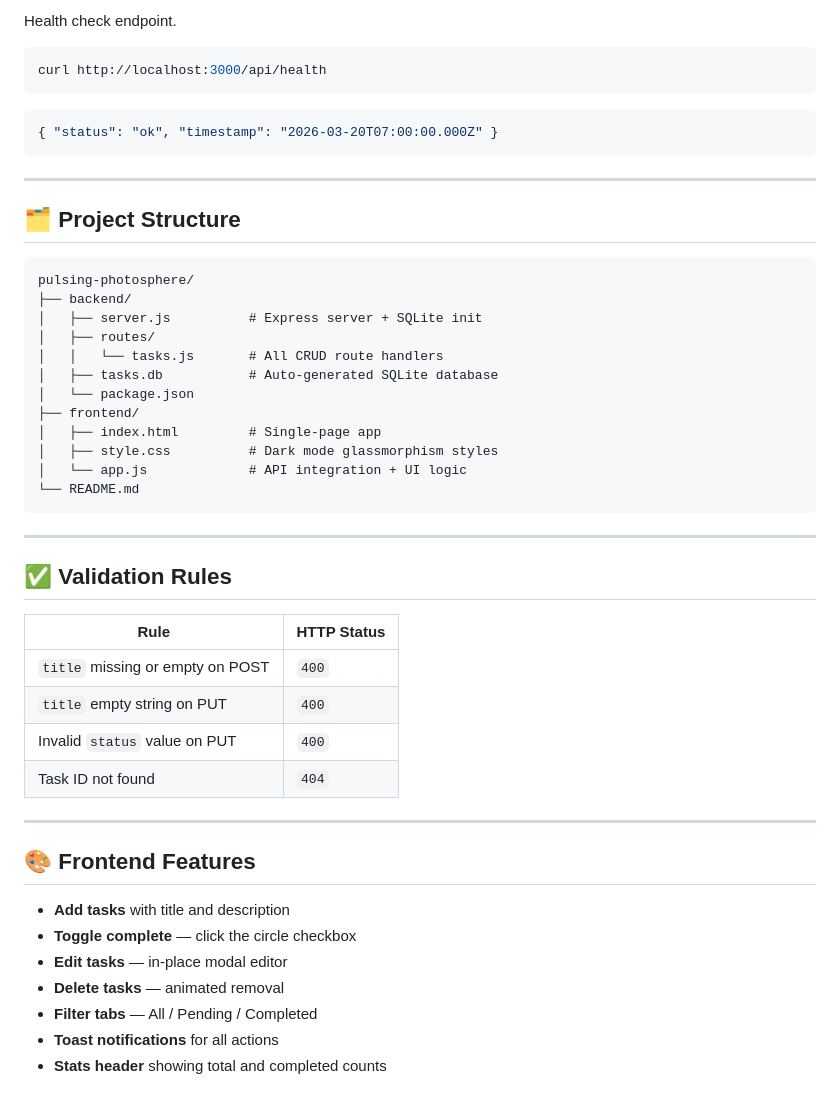
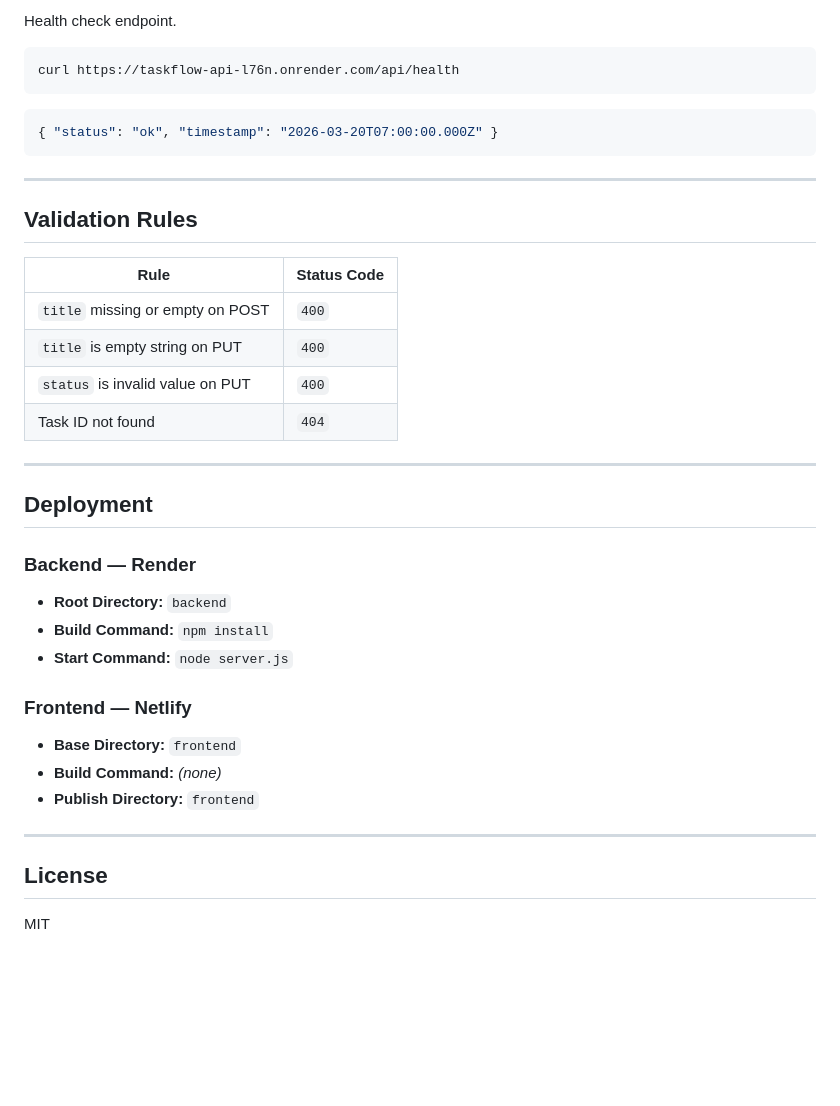
Before and after one commit to Vinay-404-dev/taskflow-app, a Markdown page: README.md, the part around one of its changes. Drawn GitHub-style; blank space fills up the shorter version.

````diff
--- a/README.md
+++ b/README.md
@@ -129,7 +188,7 @@ curl -X DELETE http://localhost:3000/api/tasks/1
 Health check endpoint.
 
 ```bash
-curl http://localhost:3000/api/health
+curl https://taskflow-api-l76n.onrender.com/api/health
 ```
 ```json
 { "status": "ok", "timestamp": "2026-03-20T07:00:00.000Z" }
@@ -137,42 +196,31 @@ curl http://localhost:3000/api/health
 
 ---
 
-## 🗂 Project Structure
+## Validation Rules
 
-```
-pulsing-photosphere/
-├── backend/
-│   ├── server.js          # Express server + SQLite init
-│   ├── routes/
-│   │   └── tasks.js       # All CRUD route handlers
-│   ├── tasks.db           # Auto-generated SQLite database
-│   └── package.json
-├── frontend/
-│   ├── index.html         # Single-page app
-│   ├── style.css          # Dark mode glassmorphism styles
-│   └── app.js             # API integration + UI logic
-└── README.md
-```
-
----
-
-## ✅ Validation Rules
-
-| Rule | HTTP Status |
+| Rule | Status Code |
 |------|------------|
 | `title` missing or empty on POST | `400` |
-| `title` empty string on PUT | `400` |
-| Invalid `status` value on PUT | `400` |
+| `title` is empty string on PUT | `400` |
+| `status` is invalid value on PUT | `400` |
 | Task ID not found | `404` |
 
 ---
 
-## 🎨 Frontend Features
+## Deployment
 
-- **Add tasks** with title and description
-- **Toggle complete** — click the circle checkbox
-- **Edit tasks** — in-place modal editor
-- **Delete tasks** — animated removal
-- **Filter tabs** — All / Pending / Completed
-- **Toast notifications** for all actions
-- **Stats header** showing total and completed counts
+### Backend — Render
+- **Root Directory:** `backend`
+- **Build Command:** `npm install`
+- **Start Command:** `node server.js`
+
+### Frontend — Netlify
+- **Base Directory:** `frontend`
+- **Build Command:** *(none)*
+- **Publish Directory:** `frontend`
+
+---
+
+## License
+
+MIT
````
Also changed, not shown: other parts of README.md (+114 -55 lines).
